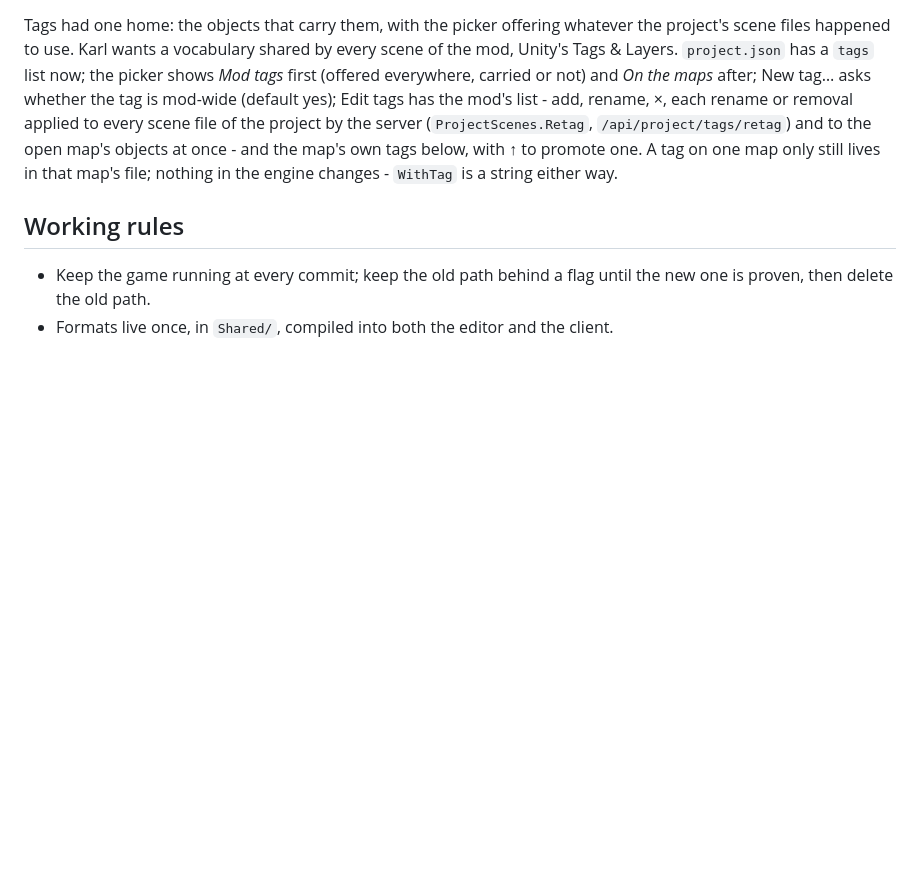
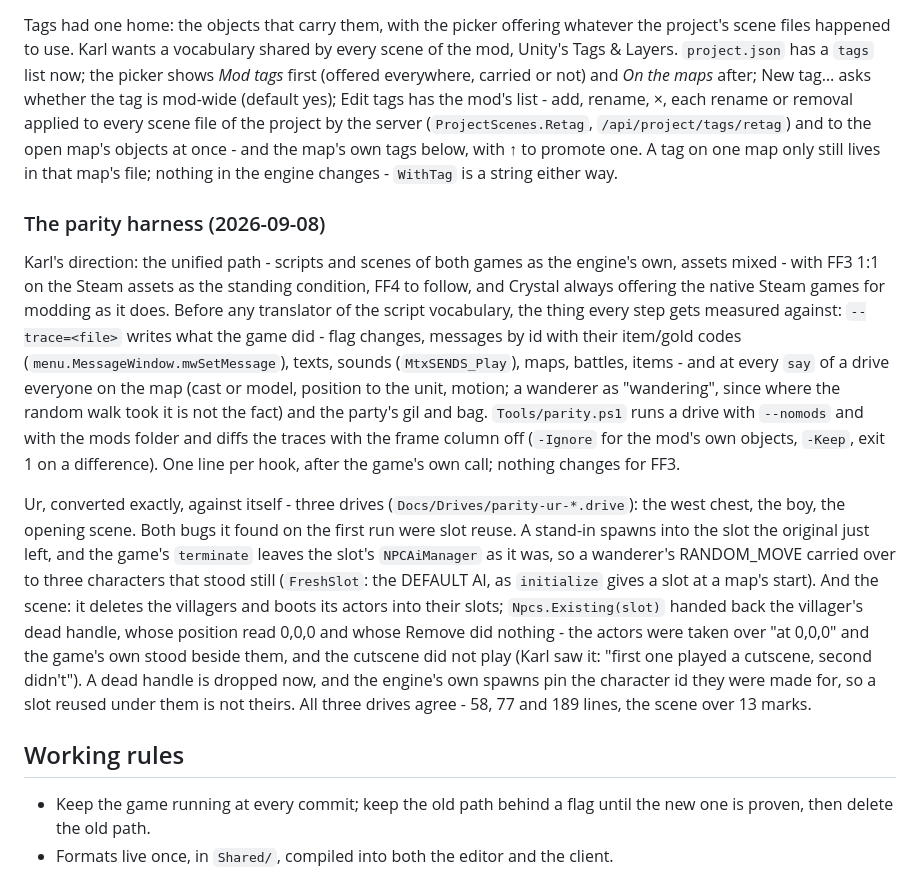
Before and after one commit to zerratar/openff, a Markdown page: Docs/Client-Plan.md, the part around the change. Rendered like a GitHub page; blank space fills up the shorter version.

Commit message:
Docs: the parity harness - Testing.md C-54, Client-Plan

```diff
--- a/Docs/Client-Plan.md
+++ b/Docs/Client-Plan.md
@@ -1577,6 +1577,34 @@ each rename or removal applied to every scene file of the project by the server
 and the map's own tags below, with ↑ to promote one. A tag on one map only still lives in
 that map's file; nothing in the engine changes - `WithTag` is a string either way.
 
+### The parity harness (2026-09-08)
+
+Karl's direction: the unified path - scripts and scenes of both games as the engine's own,
+assets mixed - with FF3 1:1 on the Steam assets as the standing condition, FF4 to follow,
+and Crystal always offering the native Steam games for modding as it does. Before any
+translator of the script vocabulary, the thing every step gets measured against:
+`--trace=<file>` writes what the game did - flag changes, messages by id with their
+item/gold codes (`menu.MessageWindow.mwSetMessage`), texts, sounds (`MtxSENDS_Play`), maps,
+battles, items - and at every `say` of a drive everyone on the map (cast or model, position
+to the unit, motion; a wanderer as "wandering", since where the random walk took it is
+not the fact) and the party's gil and bag. `Tools/parity.ps1` runs a drive with `--nomods`
+and with the mods folder and diffs the traces with the frame column off (`-Ignore` for the
+mod's own objects, `-Keep`, exit 1 on a difference). One line per hook, after the game's
+own call; nothing changes for FF3.
+
+Ur, converted exactly, against itself - three drives (`Docs/Drives/parity-ur-*.drive`):
+the west chest, the boy, the opening scene. Both bugs it found on the first run were slot
+reuse. A stand-in spawns into the slot the original just left, and the game's `terminate`
+leaves the slot's `NPCAiManager` as it was, so a wanderer's RANDOM_MOVE carried over to
+three characters that stood still (`FreshSlot`: the DEFAULT AI, as `initialize` gives a
+slot at a map's start). And the scene: it deletes the villagers and boots its actors into
+their slots; `Npcs.Existing(slot)` handed back the villager's dead handle, whose position
+read 0,0,0 and whose Remove did nothing - the actors were taken over "at 0,0,0" and the
+game's own stood beside them, and the cutscene did not play (Karl saw it: "first one played
+a cutscene, second didn't"). A dead handle is dropped now, and the engine's own spawns pin
+the character id they were made for, so a slot reused under them is not theirs. All three
+drives agree - 58, 77 and 189 lines, the scene over 13 marks.
+
 ## Working rules
 
 - Keep the game running at every commit; keep the old path behind a flag until the new
```
Also changed, not shown: Docs/Testing.md (+1 -0 lines).
